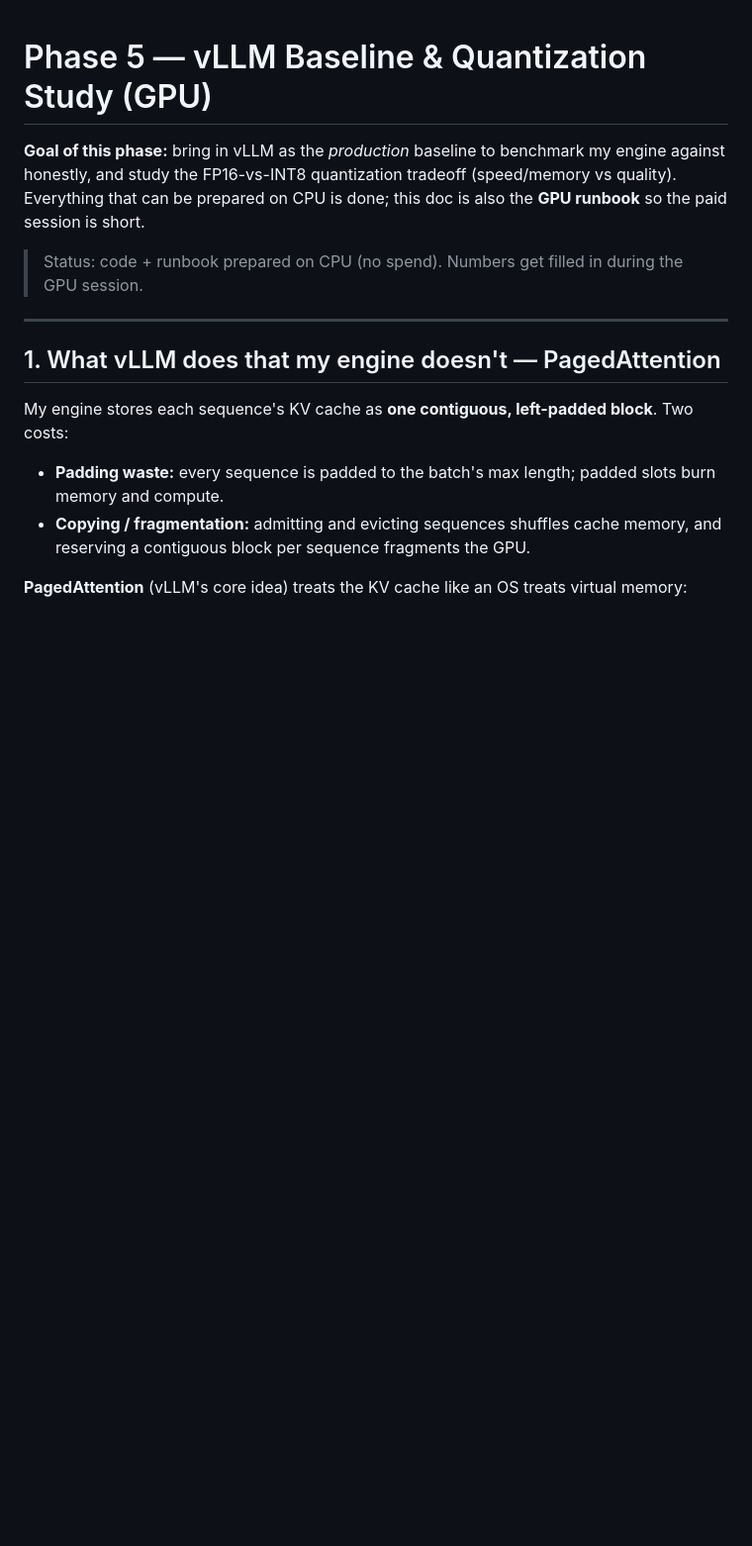
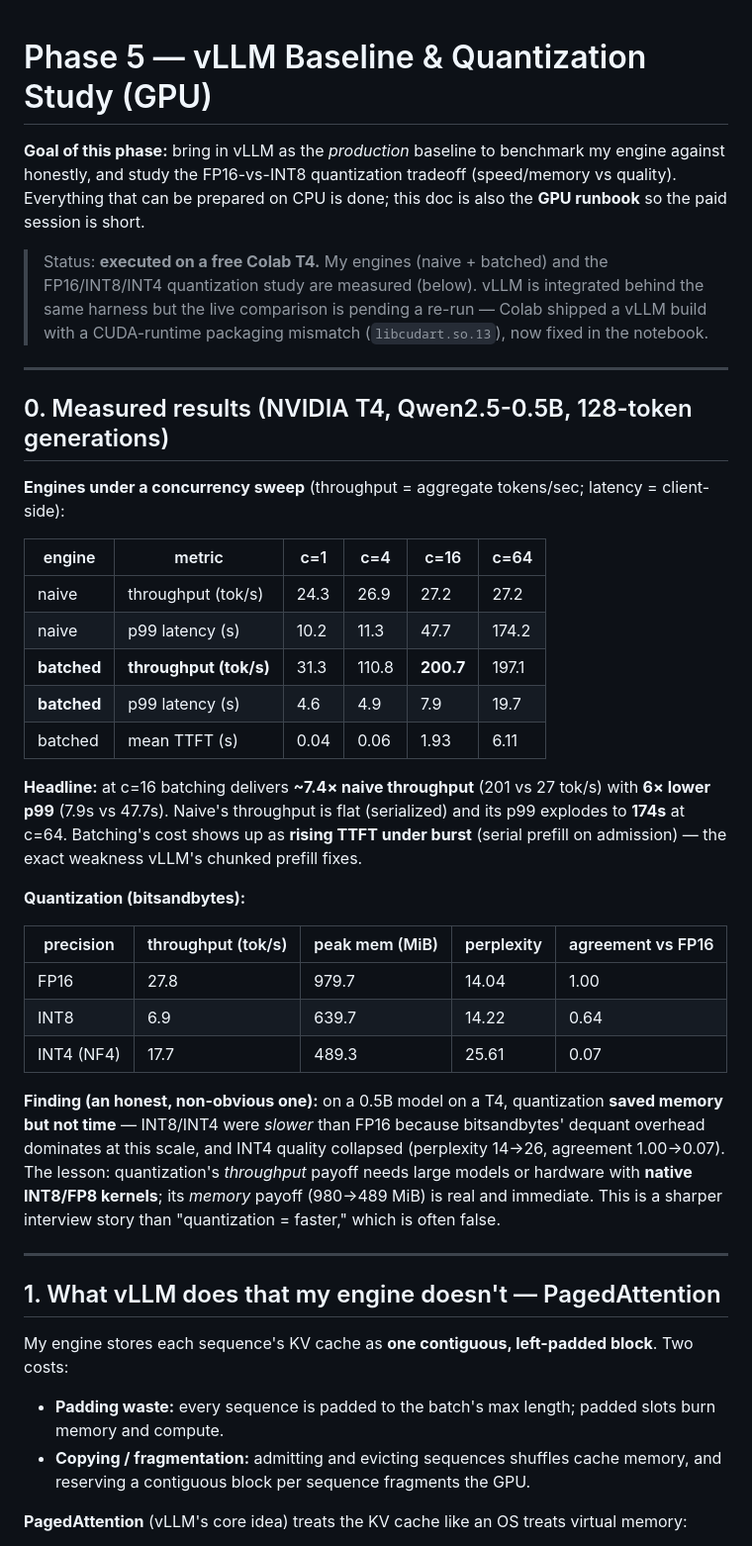
Before and after one commit to JATAN2703/llm-inference-engine, a Markdown page: docs/phase-5.md, the part around the change. Shown at 99% size. GitHub-like rendering; blank space fills up the shorter version.

```diff
--- a/docs/phase-5.md
+++ b/docs/phase-5.md
@@ -4,7 +4,44 @@
 honestly, and study the FP16-vs-INT8 quantization tradeoff (speed/memory vs quality). Everything that
 can be prepared on CPU is done; this doc is also the **GPU runbook** so the paid session is short.
 
-> Status: code + runbook prepared on CPU (no spend). Numbers get filled in during the GPU session.
+> Status: **executed on a free Colab T4.** My engines (naive + batched) and the FP16/INT8/INT4
+> quantization study are measured (below). vLLM is integrated behind the same harness but the live
+> comparison is pending a re-run — Colab shipped a vLLM build with a CUDA-runtime packaging mismatch
+> (`libcudart.so.13`), now fixed in the notebook.
+
+---
+
+## 0. Measured results (NVIDIA T4, Qwen2.5-0.5B, 128-token generations)
+
+**Engines under a concurrency sweep** (throughput = aggregate tokens/sec; latency = client-side):
+
+| engine | metric | c=1 | c=4 | c=16 | c=64 |
+|---|---|---|---|---|---|
+| naive | throughput (tok/s) | 24.3 | 26.9 | 27.2 | 27.2 |
+| naive | p99 latency (s) | 10.2 | 11.3 | 47.7 | 174.2 |
+| **batched** | **throughput (tok/s)** | 31.3 | 110.8 | **200.7** | 197.1 |
+| **batched** | p99 latency (s) | 4.6 | 4.9 | 7.9 | 19.7 |
+| batched | mean TTFT (s) | 0.04 | 0.06 | 1.93 | 6.11 |
+
+**Headline:** at c=16 batching delivers **~7.4× naive throughput** (201 vs 27 tok/s) with **6× lower
+p99** (7.9s vs 47.7s). Naive's throughput is flat (serialized) and its p99 explodes to **174s** at
+c=64. Batching's cost shows up as **rising TTFT under burst** (serial prefill on admission) — the exact
+weakness vLLM's chunked prefill fixes.
+
+**Quantization (bitsandbytes):**
+
+| precision | throughput (tok/s) | peak mem (MiB) | perplexity | agreement vs FP16 |
+|---|---|---|---|---|
+| FP16 | 27.8 | 979.7 | 14.04 | 1.00 |
+| INT8 | 6.9 | 639.7 | 14.22 | 0.64 |
+| INT4 (NF4) | 17.7 | 489.3 | 25.61 | 0.07 |
+
+**Finding (an honest, non-obvious one):** on a 0.5B model on a T4, quantization **saved memory but not
+time** — INT8/INT4 were *slower* than FP16 because bitsandbytes' dequant overhead dominates at this
+scale, and INT4 quality collapsed (perplexity 14→26, agreement 1.00→0.07). The lesson: quantization's
+*throughput* payoff needs large models or hardware with **native INT8/FP8 kernels**; its *memory*
+payoff (980→489 MiB) is real and immediate. This is a sharper interview story than "quantization =
+faster," which is often false.
 
 ---
 
```
Also changed, not shown: README.md (+26 -15 lines), results/latency_p50.png, results/latency_p99.png, results/throughput.png, results/ttft.png, 4 other files.
